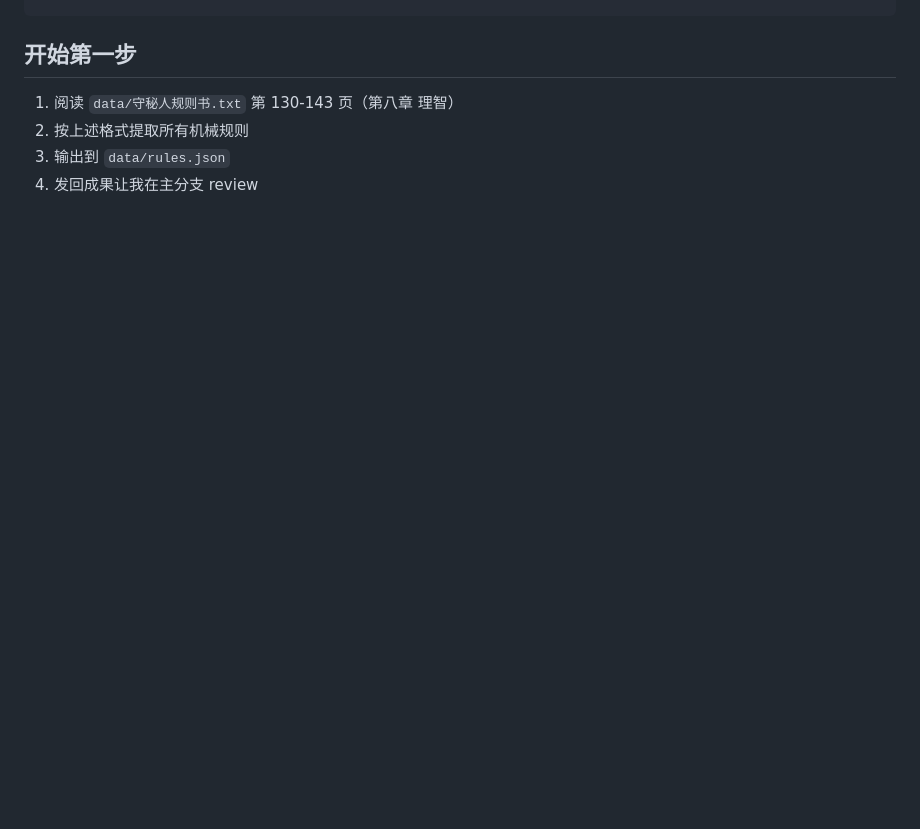
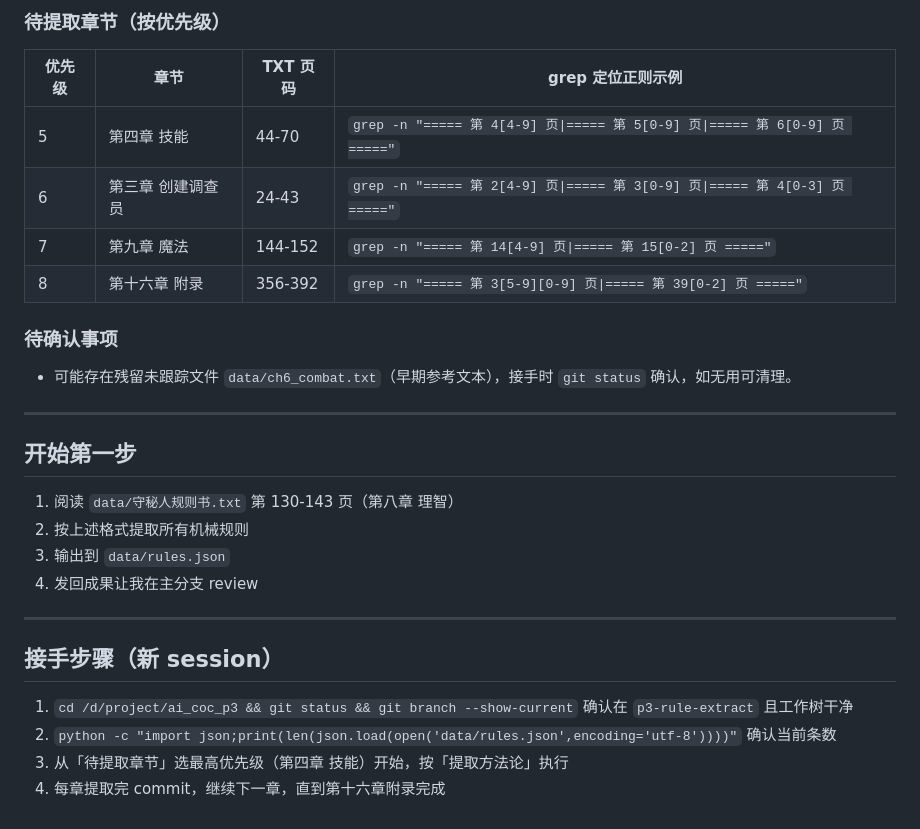
Before and after one commit to AblazeGHR/RuleWhisper, a Markdown page: prompt.md, the part around one of its changes. GitHub-like rendering; blank space fills up the shorter version.

Commit message:
docs(P3): 更新 prompt.md 记录提取进度与待办章节，便于新 session 接手

```diff
--- a/prompt.md
+++ b/prompt.md
@@ -154,3 +191,17 @@ d:/project/ai_coc_p3/        ← 你在这里
+### 待提取章节（按优先级）
+
+| 优先级 | 章节 | TXT 页码 | grep 定位正则示例 |
+|--------|------|----------|-------------------|
+| 5 | 第四章 技能 | 44-70 | `grep -n "===== 第 4[4-9] 页\|===== 第 5[0-9] 页\|===== 第 6[0-9] 页 ====="` |
+| 6 | 第三章 创建调查员 | 24-43 | `grep -n "===== 第 2[4-9] 页\|===== 第 3[0-9] 页\|===== 第 4[0-3] 页 ====="` |
+| 7 | 第九章 魔法 | 144-152 | `grep -n "===== 第 14[4-9] 页\|===== 第 15[0-2] 页 ====="` |
+| 8 | 第十六章 附录 | 356-392 | `grep -n "===== 第 3[5-9][0-9] 页\|===== 第 39[0-2] 页 ====="` |
+
+### 待确认事项
+
+- 可能存在残留未跟踪文件 `data/ch6_combat.txt`（早期参考文本），接手时 `git status` 确认，如无用可清理。
+
+---
 
 ## 开始第一步
 
@@ -158,3 +209,12 @@ d:/project/ai_coc_p3/        ← 你在这里
 2. 按上述格式提取所有机械规则
 3. 输出到 `data/rules.json`
 4. 发回成果让我在主分支 review
+
+---
+
+## 接手步骤（新 session）
+
+1. `cd /d/project/ai_coc_p3 && git status && git branch --show-current` 确认在 `p3-rule-extract` 且工作树干净
+2. `python -c "import json;print(len(json.load(open('data/rules.json',encoding='utf-8'))))"` 确认当前条数
+3. 从「待提取章节」选最高优先级（第四章 技能）开始，按「提取方法论」执行
+4. 每章提取完 commit，继续下一章，直到第十六章附录完成
```
Also changed, not shown: other parts of prompt.md (+37 -0 lines).
